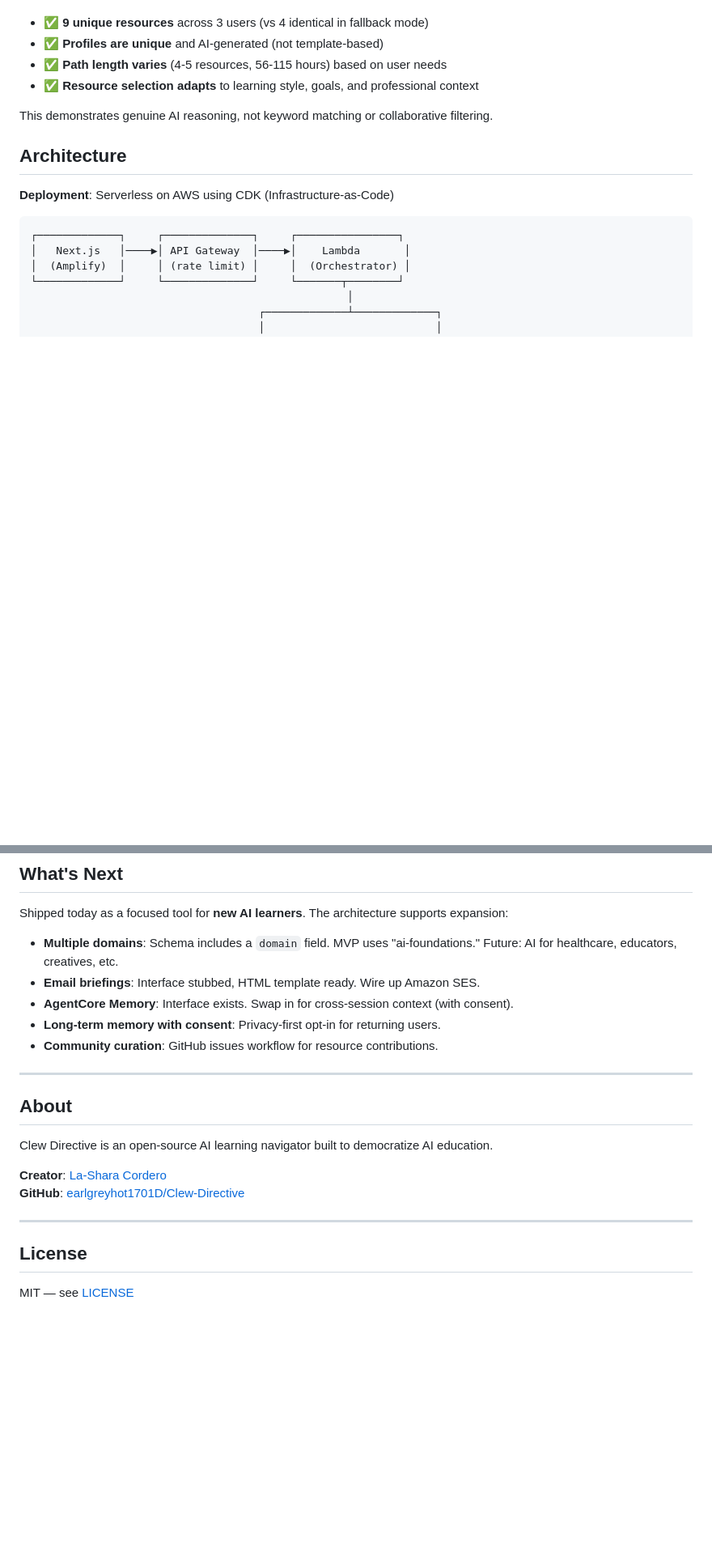
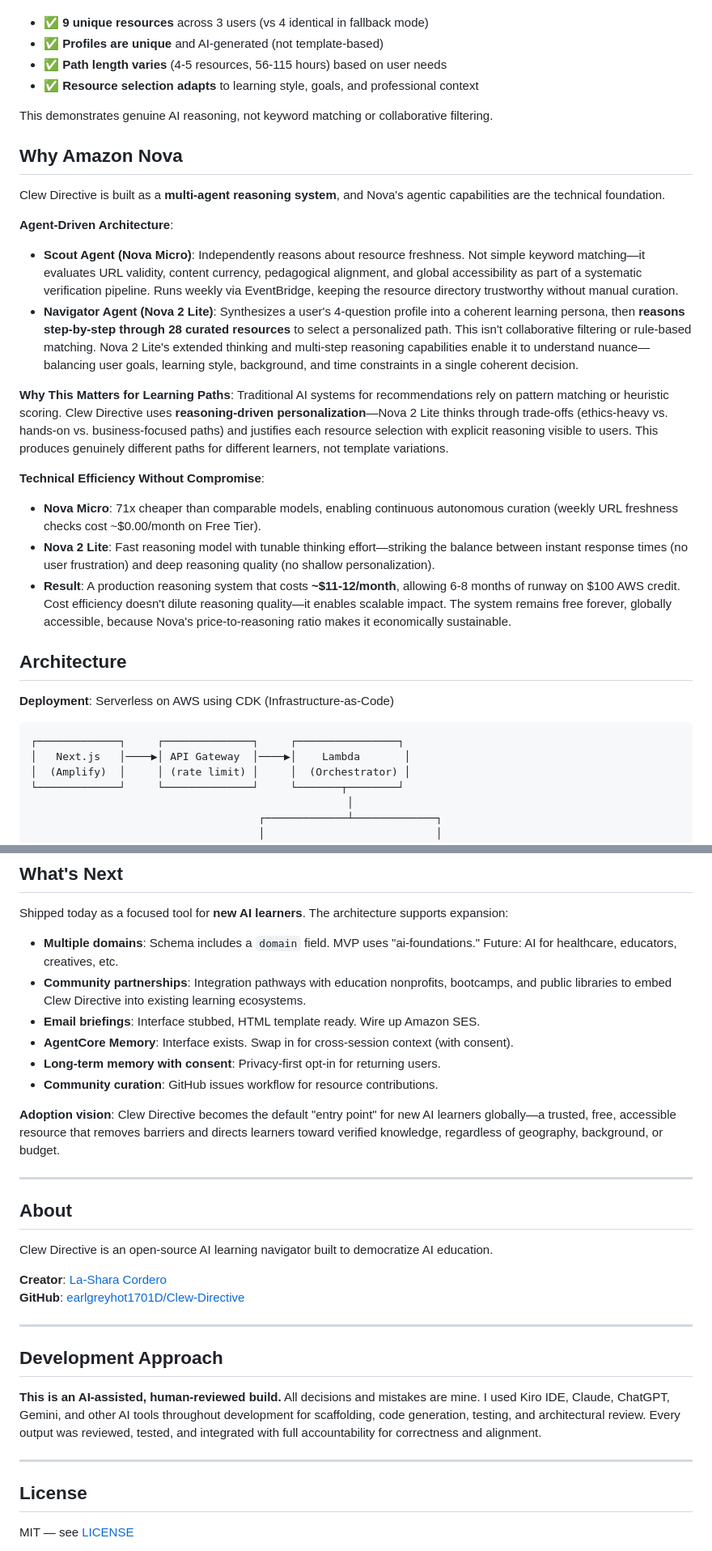
Before and after one commit to earlgreyhot1701D/Clew-Directive, a Markdown page: README.md, 2 parts joined by grey strips. Shown at 81% size. Drawn GitHub-style; blank space fills up the shorter version.

Commit message:
Refactor README: Add Nova reasoning narrative, impact statement, and attribution

```diff
--- a/README.md
+++ b/README.md
@@ -145,6 +149,22 @@ The interface guides users through one profile refinement. Users confirm their p
 - ✅ **Resource selection adapts** to learning style, goals, and professional context
 
 This demonstrates genuine AI reasoning, not keyword matching or collaborative filtering.
+
+## Why Amazon Nova
+
+Clew Directive is built as a **multi-agent reasoning system**, and Nova's agentic capabilities are the technical foundation.
+
+**Agent-Driven Architecture**:
+- **Scout Agent (Nova Micro)**: Independently reasons about resource freshness. Not simple keyword matching—it evaluates URL validity, content currency, pedagogical alignment, and global accessibility as part of a systematic verification pipeline. Runs weekly via EventBridge, keeping the resource directory trustworthy without manual curation.
+- **Navigator Agent (Nova 2 Lite)**: Synthesizes a user's 4-question profile into a coherent learning persona, then **reasons step-by-step through 28 curated resources** to select a personalized path. This isn't collaborative filtering or rule-based matching. Nova 2 Lite's extended thinking and multi-step reasoning capabilities enable it to understand nuance—balancing user goals, learning style, background, and time constraints in a single coherent decision.
+
+**Why This Matters for Learning Paths**:
+Traditional AI systems for recommendations rely on pattern matching or heuristic scoring. Clew Directive uses **reasoning-driven personalization**—Nova 2 Lite thinks through trade-offs (ethics-heavy vs. hands-on vs. business-focused paths) and justifies each resource selection with explicit reasoning visible to users. This produces genuinely different paths for different learners, not template variations.
+
+**Technical Efficiency Without Compromise**:
+- **Nova Micro**: 71x cheaper than comparable models, enabling continuous autonomous curation (weekly URL freshness checks cost ~$0.00/month on Free Tier).
+- **Nova 2 Lite**: Fast reasoning model with tunable thinking effort—striking the balance between instant response times (no user frustration) and deep reasoning quality (no shallow personalization).
+- **Result**: A production reasoning system that costs **~$11-12/month**, allowing 6-8 months of runway on $100 AWS credit. Cost efficiency doesn't dilute reasoning quality—it enables scalable impact. The system remains free forever, globally accessible, because Nova's price-to-reasoning ratio makes it economically sustainable.
 
 ## Architecture
 
@@ -630,10 +650,13 @@ Kiro hooks automate quality gates during development:
 Shipped today as a focused tool for **new AI learners**. The architecture supports expansion:
 
 - **Multiple domains**: Schema includes a `domain` field. MVP uses "ai-foundations." Future: AI for healthcare, educators, creatives, etc.
+- **Community partnerships**: Integration pathways with education nonprofits, bootcamps, and public libraries to embed Clew Directive into existing learning ecosystems.
 - **Email briefings**: Interface stubbed, HTML template ready. Wire up Amazon SES.
 - **AgentCore Memory**: Interface exists. Swap in for cross-session context (with consent).
 - **Long-term memory with consent**: Privacy-first opt-in for returning users.
 - **Community curation**: GitHub issues workflow for resource contributions.
+
+**Adoption vision**: Clew Directive becomes the default "entry point" for new AI learners globally—a trusted, free, accessible resource that removes barriers and directs learners toward verified knowledge, regardless of geography, background, or budget.
 
 ---
 
@@ -646,6 +669,12 @@ Clew Directive is an open-source AI learning navigator built to democratize AI e
 
 ---
 
+## Development Approach
+
+**This is an AI-assisted, human-reviewed build.** All decisions and mistakes are mine. I used Kiro IDE, Claude, ChatGPT, Gemini, and other AI tools throughout development for scaffolding, code generation, testing, and architectural review. Every output was reviewed, tested, and integrated with full accountability for correctness and alignment.
+
+---
+
 ## License
 
 MIT — see [LICENSE](LICENSE)
```
Also changed, not shown: other parts of README.md (+4 -0 lines).
